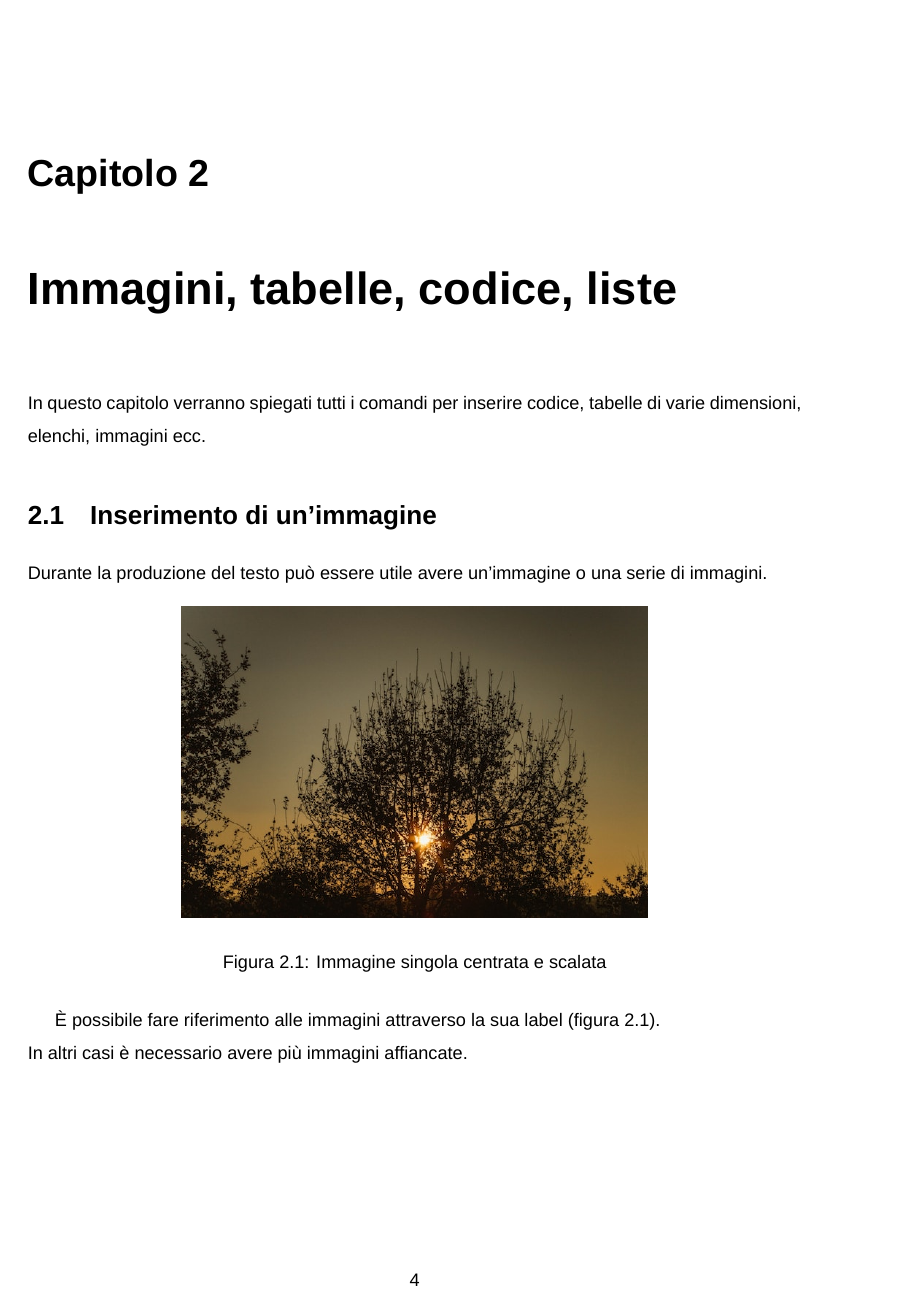
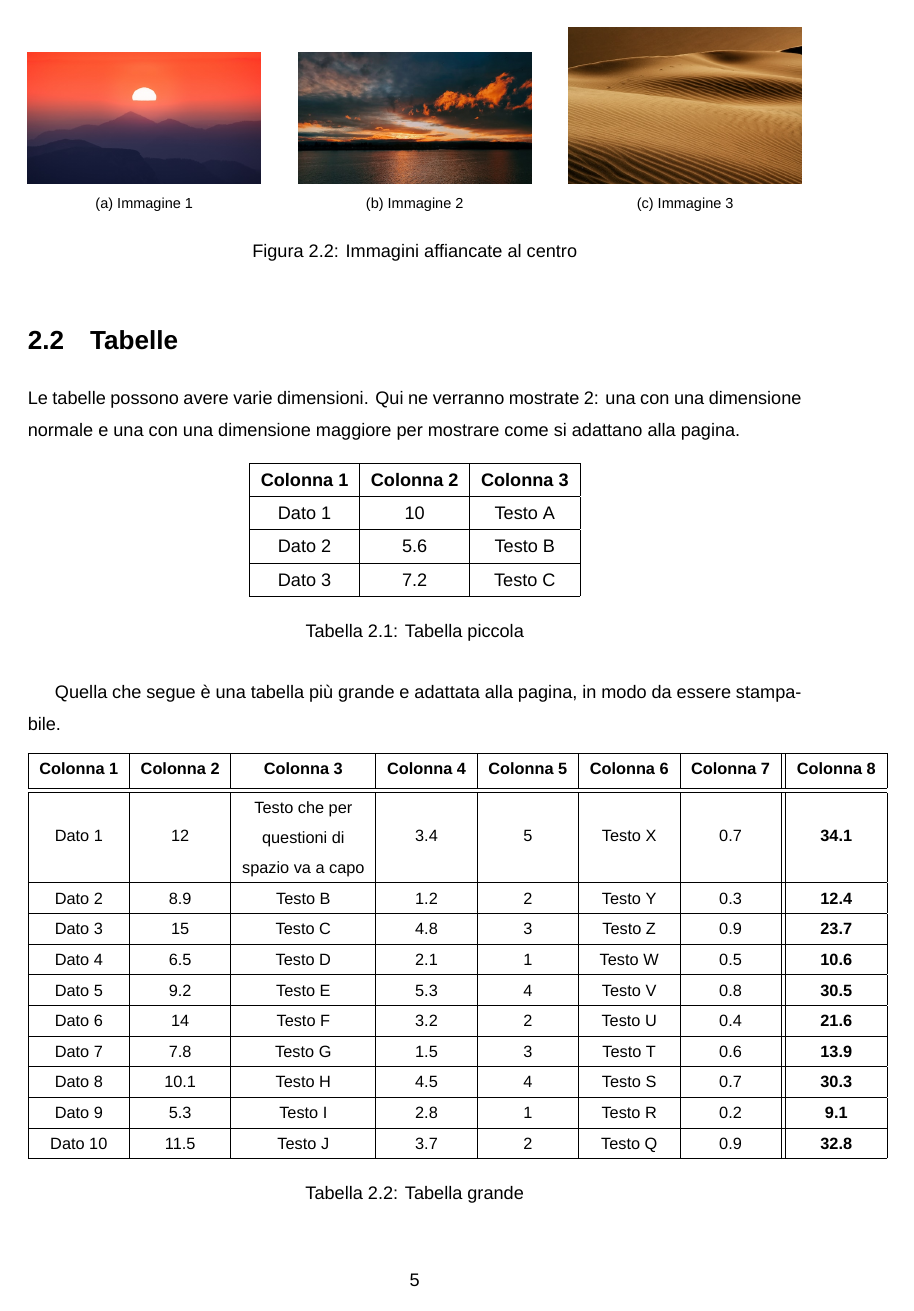
Before and after one commit to CatignanoFrancesco/uniba-thesis-template, a LaTeX document (main.tex, which reads capitoli/capitolo2.tex): page 6 of 6 before the commit and page 7 of 7 after it. Compiled offline with XeLaTeX; a missing font is replaced by an installed copy or a similar font.

Commit message:
Aggiunte le tabelle

```diff
--- a/capitoli/capitolo2.tex
+++ b/capitoli/capitolo2.tex
@@ -1,13 +1,81 @@
 \chapter{Immagini, tabelle, codice, liste}
 In questo capitolo verranno spiegati tutti i comandi per inserire codice, tabelle di varie dimensioni, elenchi, immagini ecc.
 
-\section{Inserimento di un'immagine}
+
+\section{Immagini}
 Durante la produzione del testo può essere utile avere un'immagine o una serie di immagini.
+
 \begin{figure}[H]
 	\centering
-	\includegraphics[scale=0.4]{image1} % Non è necessario specificare l'estensione. L'immagine viene pescata automaticamente dalla cartella 'img'
+	\includegraphics[scale=0.4]{image1} % Non è necessario specificare l'estensione. L'immagine viene pescata automaticamente dalla cartella 'img' per cui non è necessario scrivere il percorso completo
 	\caption{Immagine singola centrata e scalata}
 	\label{capitolo2:image1}
 \end{figure}
+
 È possibile fare riferimento alle immagini attraverso la sua label (figura \ref{capitolo2:image1}).\\   % Con questo \\ si va a capo
 In altri casi è necessario avere più immagini affiancate.
+
+\begin{figure}[H]
+    \centering
+    \subfloat[Immagine 1]{\includegraphics[scale=0.2]{image2a}}
+    \hfill
+    \subfloat[Immagine 2]{\includegraphics[scale=0.2]{image2b}}
+    \hfill
+    \subfloat[Immagine 3]{\includegraphics[scale=0.2]{image2c}}
+    \hfill
+    \caption{Immagini affiancate al centro}
+    \label{capitolo2:immaginiAffiancate}
+\end{figure}
+
+
+\section{Tabelle}
+Le tabelle possono avere varie dimensioni. Qui ne verranno mostrate 2: una con una dimensione normale e una con una dimensione maggiore per mostrare come si adattano alla pagina.
+\begin{table}[h!]
+    \centering
+    \begin{tabular}{|c|c|c|}
+        \hline
+        \textbf{Colonna 1} & \textbf{Colonna 2} & \textbf{Colonna 3} \\
+        \hline
+        Dato 1 & 10 & Testo A \\
+        \hline
+        Dato 2 & 5.6 & Testo B \\
+        \hline
+        Dato 3 & 7.2 & Testo C \\
+        \hline
+    \end{tabular}
+    \caption{Tabella piccola}
+	\label{capitolo2:tabellaPiccola}
+\end{table}
+
+Quella che segue è una tabella più grande e adattata alla pagina, in modo da essere stampabile.
+
+\begin{table}[h!]
+	\centering
+    \small
+	\begin{tabular}{| c | c | c | c | c | c | c || c |}
+		\hline \textbf{Colonna 1} & \textbf{Colonna 2} & \textbf{Colonna 3} & \textbf{Colonna 4} & \textbf{Colonna 5} & \textbf{Colonna 6} & \textbf{Colonna 7} & \textbf{Colonna 8} \\ [0.5ex]
+		\hline\hline
+		Dato 1 & 12 & \makecell{Testo che per \\ questioni di \\ spazio va a capo} & 3.4 & 5 & Testo X & 0.7 & \textbf{34.1} \\
+		\hline
+		Dato 2 & 8.9 & Testo B & 1.2 & 2 & Testo Y & 0.3 & \textbf{12.4} \\
+		\hline
+		Dato 3 & 15 & Testo C & 4.8 & 3 & Testo Z & 0.9 & \textbf{23.7} \\
+		\hline
+        Dato 4 & 6.5 & Testo D & 2.1 & 1 & Testo W & 0.5 & \textbf{10.6} \\
+        \hline
+        Dato 5 & 9.2 & Testo E & 5.3 & 4 & Testo V & 0.8 & \textbf{30.5} \\
+        \hline
+        Dato 6 & 14 & Testo F & 3.2 & 2 & Testo U & 0.4 & \textbf{21.6} \\
+        \hline
+        Dato 7 & 7.8 & Testo G & 1.5 & 3 & Testo T & 0.6 & \textbf{13.9} \\
+        \hline
+        Dato 8 & 10.1 & Testo H & 4.5 & 4 & Testo S & 0.7 & \textbf{30.3} \\
+        \hline
+        Dato 9 & 5.3 & Testo I & 2.8 & 1 & Testo R & 0.2 & \textbf{9.1} \\
+        \hline
+        Dato 10 & 11.5 & Testo J & 3.7 & 2 & Testo Q & 0.9 & \textbf{32.8} \\
+        \hline
+	\end{tabular}
+	\caption{Tabella grande}
+	\label{capitolo2:tabellaGrande}
+\end{table}
--- a/main.tex
+++ b/main.tex
@@ -13,14 +13,18 @@
 \documentclass[10pt, titlepage]{report}
 
 
-%Pacchetti
+% Pacchetti
 \usepackage{graphicx}
 \usepackage{float}
 \usepackage{listings}
 \usepackage{xcolor}
 \usepackage[italian]{babel}
-\usepackage{frontespizio}
+\usepackage{subfig}
 \usepackage{tabularx}
+\usepackage[T1]{fontenc}
+\usepackage{afterpage}
+\usepackage{multirow}
+\usepackage{makecell}
 
 
 %Impostazioni testo
```
Also changed, not shown: bibliography.bib (+21 -0 lines), img/image2a.jpg (added), img/image2b.jpg (added), img/image2c.jpg (added), main.pdf.
